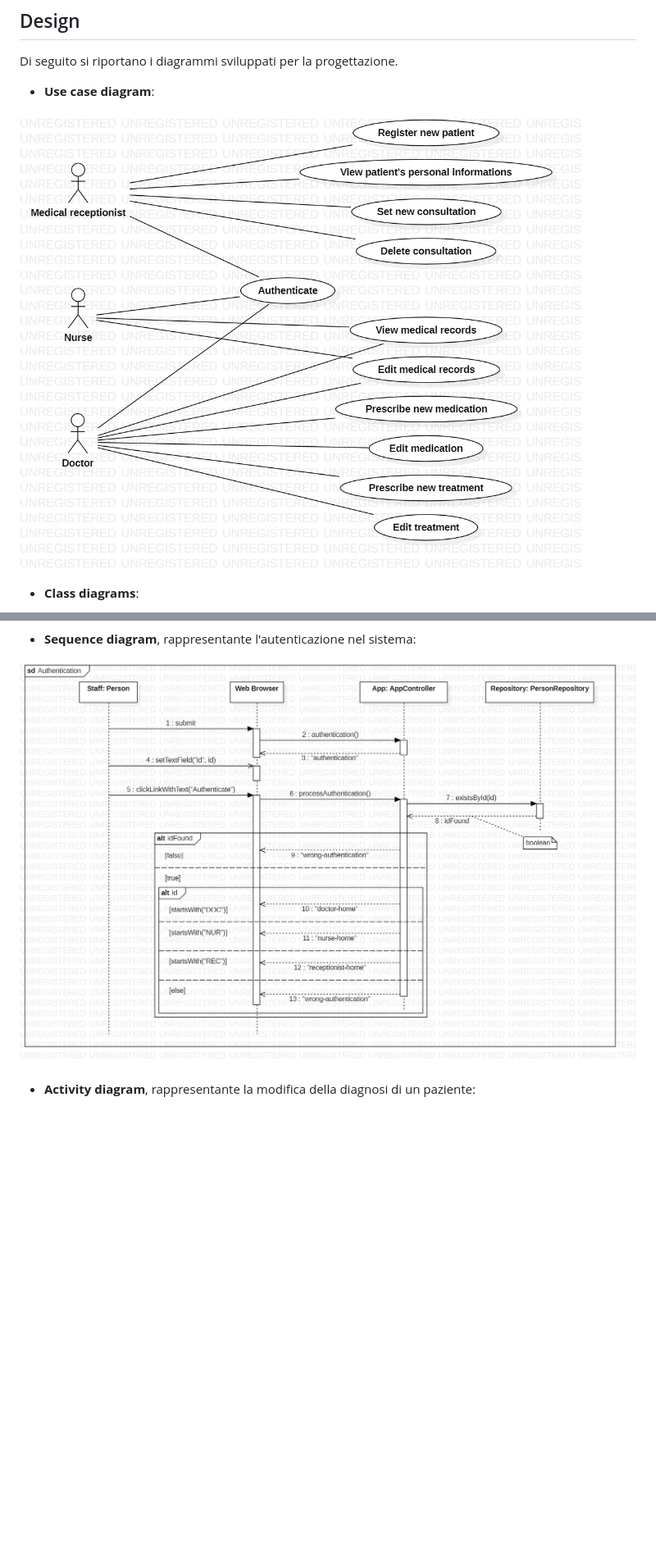
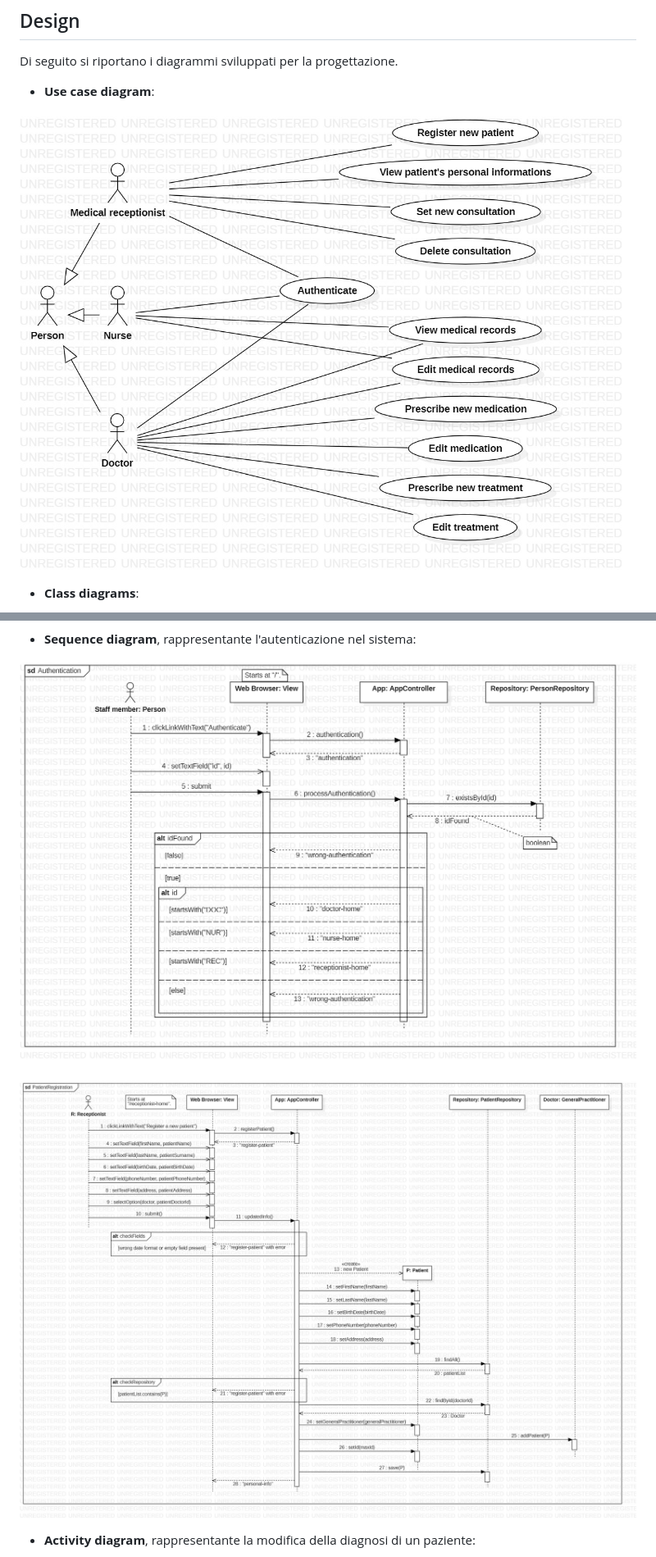
Before and after one commit to alessiabodini/Mentcare, a Markdown page: README.md, 2 parts joined by grey strips. Shown at 82% size. GitHub-like rendering; pictures changed too: uml/Authentication.jpg, uml/PatientRegistration.jpg (added), uml/UseCaseDiagram.jpg; blank space fills up the shorter version.

```diff
--- a/README.md
+++ b/README.md
@@ -94,6 +102,8 @@ Di seguito si riportano i diagrammi sviluppati per la progettazione.
 - **Sequence diagram**, rappresentante l'autenticazione nel sistema:
 
 ![Authentication](/uml/Authentication.jpg)
+
+![PatientRegistration](/uml/PatientRegistration.jpg)
 
 - **Activity diagram**, rappresentante la modifica della diagnosi di un paziente:
 
```
Also changed, not shown: other parts of README.md (+21 -13 lines), 1 other file.
